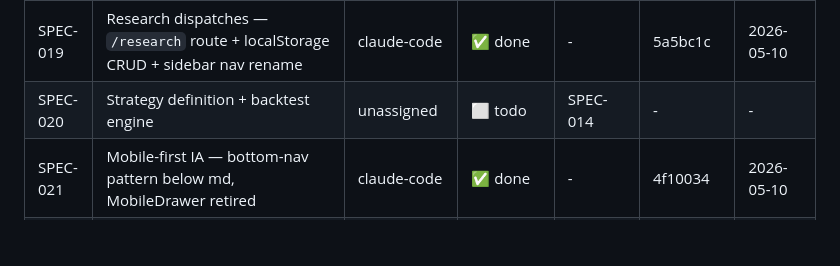
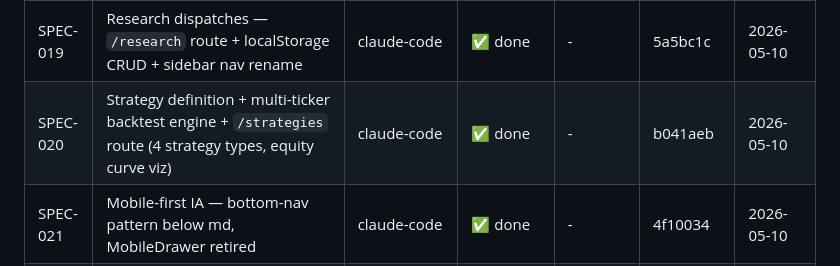
Before and after one commit to ShawdowG/investment-report, a Markdown page: docs/specs/STATUS.md, the part around the change. Drawn GitHub-style; blank space fills up the shorter version.

Commit message:
docs(status): SPEC-020 done, hash backfilled

```diff
--- a/docs/specs/STATUS.md
+++ b/docs/specs/STATUS.md
@@ -23,7 +23,7 @@ Oppdater denne filen hver gang en spec startes, blokkeres eller ferdigstilles.
 | SPEC-017 | Watchlist with quote-driven Last Px + Day Δ columns (also fixes SPEC-013 watchlist-table that never landed) | claude-code | ✅ done | - | 814fe17 | 2026-05-10 |
 | SPEC-018 | Portfolio real P&L (replaces avg-price proxy with last-close from quote snapshots) | claude-code | ✅ done | - | 4f905f3 | 2026-05-10 |
 | SPEC-019 | Research dispatches — `/research` route + localStorage CRUD + sidebar nav rename | claude-code | ✅ done | - | 5a5bc1c | 2026-05-10 |
-| SPEC-020 | Strategy definition + backtest engine | unassigned | ⬜ todo | SPEC-014 | - | - |
+| SPEC-020 | Strategy definition + multi-ticker backtest engine + `/strategies` route (4 strategy types, equity curve viz) | claude-code | ✅ done | - | b041aeb | 2026-05-10 |
 | SPEC-021 | Mobile-first IA — bottom-nav pattern below md, MobileDrawer retired | claude-code | ✅ done | - | 4f10034 | 2026-05-10 |
 | SPEC-022 | Sunset reports — drop report pipeline + scripts + dead components, rebuild dashboard with quote-driven cards | claude-code | ✅ done | - | 21595c2 | 2026-05-10 |
 
```
